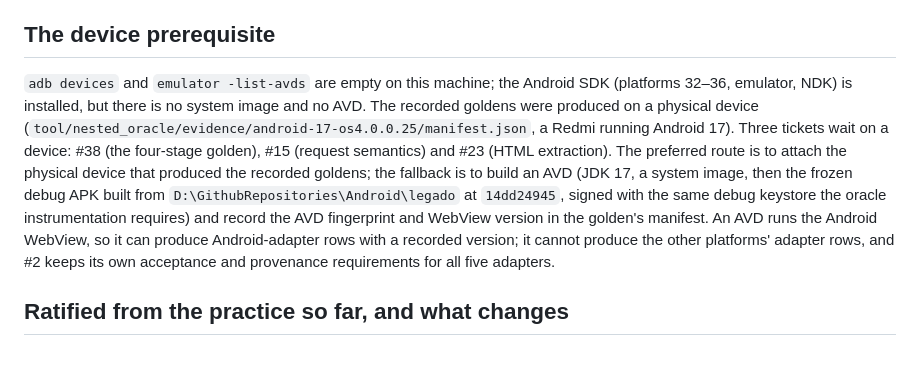
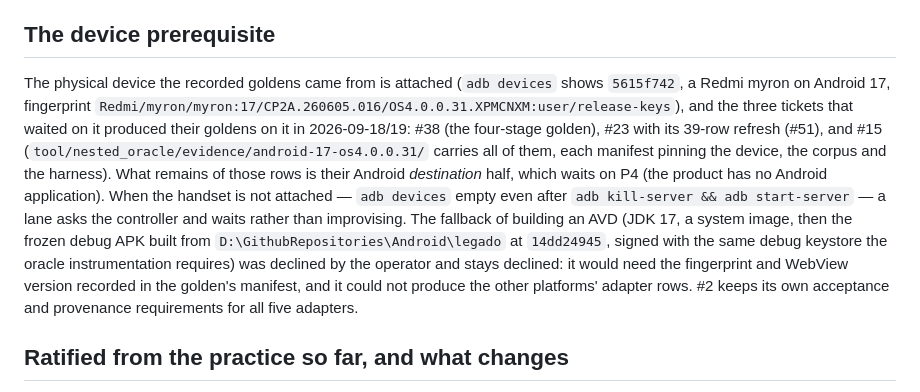
Before and after one commit to qsgy-edge/liber, a Markdown page: docs/compatibility/delivery-phases.md, the part around the change. GitHub-like rendering; blank space fills up the shorter version.

Commit message:
docs(phases): the device prerequisite is met; record what remains device-gated

```diff
--- a/docs/compatibility/delivery-phases.md
+++ b/docs/compatibility/delivery-phases.md
@@ -270,19 +270,22 @@ are a shell claim, not a compatibility claim.
 
 ## The device prerequisite
 
-`adb devices` and `emulator -list-avds` are empty on this machine; the Android
-SDK (platforms 32–36, emulator, NDK) is installed, but there is no system image
-and no AVD. The recorded goldens were produced on a physical device
-(`tool/nested_oracle/evidence/android-17-os4.0.0.25/manifest.json`, a Redmi
-running Android 17). Three tickets wait on a device: #38 (the four-stage
-golden), #15 (request semantics) and #23 (HTML extraction). The preferred route
-is to attach the physical device that produced the recorded goldens; the
-fallback is to build an AVD (JDK 17, a system image, then the frozen debug APK
-built from `D:\GithubRepositories\Android\legado` at `14dd24945`, signed with the
-same debug keystore the oracle instrumentation requires) and record the AVD
-fingerprint and WebView version in the golden's manifest. An AVD runs the
-Android WebView, so it can produce Android-adapter rows with a recorded version;
-it cannot produce the other platforms' adapter rows, and #2 keeps its own
+The physical device the recorded goldens came from is attached (`adb devices`
+shows `5615f742`, a Redmi myron on Android 17, fingerprint
+`Redmi/myron/myron:17/CP2A.260605.016/OS4.0.0.31.XPMCNXM:user/release-keys`), and
+the three tickets that waited on it produced their goldens on it in 2026-09-18/19:
+#38 (the four-stage golden), #23 with its 39-row refresh (#51), and #15
+(`tool/nested_oracle/evidence/android-17-os4.0.0.31/` carries all of them, each
+manifest pinning the device, the corpus and the harness). What remains of those
+rows is their Android *destination* half, which waits on P4 (the product has no
+Android application). When the handset is not attached — `adb devices` empty even
+after `adb kill-server && adb start-server` — a lane asks the controller and
+waits rather than improvising. The fallback of building an AVD (JDK 17, a system
+image, then the frozen debug APK built from `D:\GithubRepositories\Android\legado`
+at `14dd24945`, signed with the same debug keystore the oracle instrumentation
+requires) was declined by the operator and stays declined: it would need the
+fingerprint and WebView version recorded in the golden's manifest, and it could
+not produce the other platforms' adapter rows. #2 keeps its own
 acceptance and provenance requirements for all five adapters.
 
 ## Ratified from the practice so far, and what changes
```
